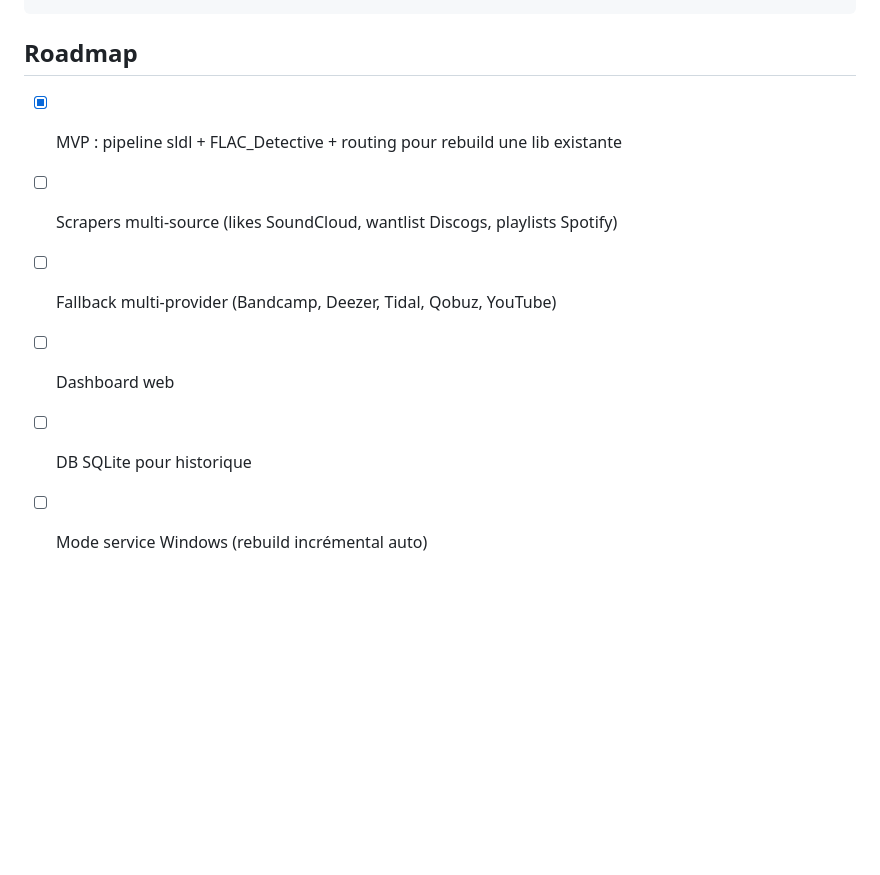
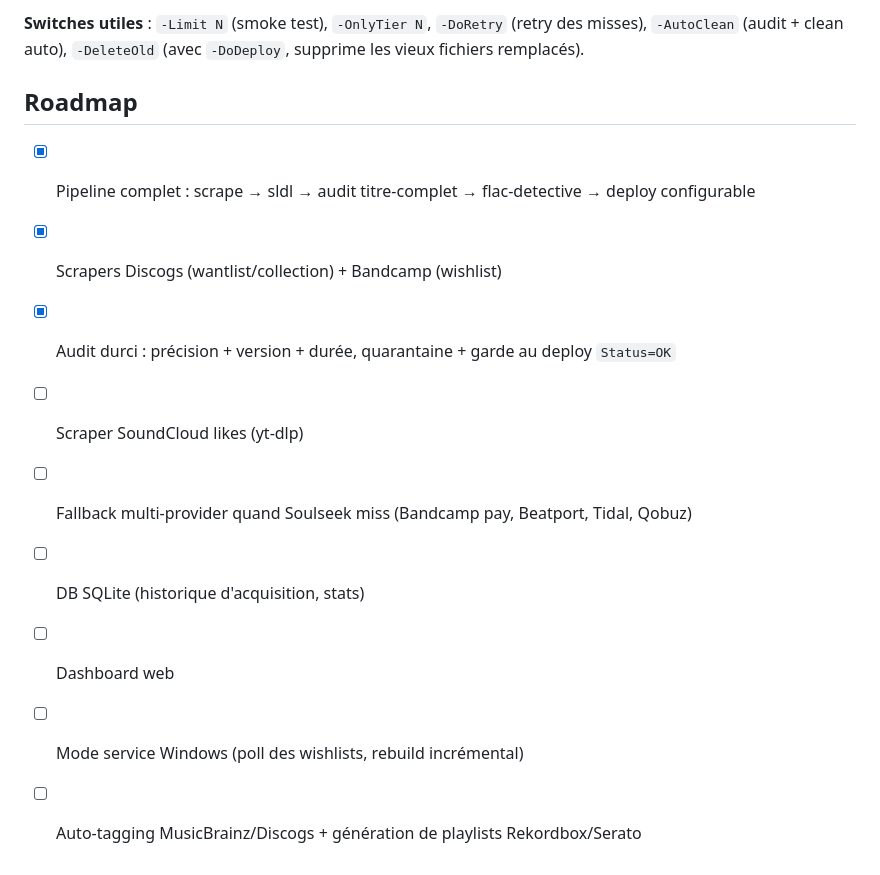
Before and after one commit to DNSZLSK/digdigdig, a Markdown page: README.md, the part around the change printed below. Rendered like a GitHub page; blank space fills up the shorter version.

````diff
--- a/README.md
+++ b/README.md
@@ -48,10 +95,16 @@ searchseek/
 ```
+
+**Switches utiles** : `-Limit N` (smoke test), `-OnlyTier N`, `-DoRetry` (retry des misses),
+`-AutoClean` (audit + clean auto), `-DeleteOld` (avec `-DoDeploy`, supprime les vieux fichiers remplacés).
 
 ## Roadmap
 
-- [x] MVP : pipeline sldl + FLAC_Detective + routing pour rebuild une lib existante
-- [ ] Scrapers multi-source (likes SoundCloud, wantlist Discogs, playlists Spotify)
-- [ ] Fallback multi-provider (Bandcamp, Deezer, Tidal, Qobuz, YouTube)
+- [x] Pipeline complet : scrape → sldl → audit titre-complet → flac-detective → deploy configurable
+- [x] Scrapers Discogs (wantlist/collection) + Bandcamp (wishlist)
+- [x] Audit durci : précision + version + durée, quarantaine + garde au deploy `Status=OK`
+- [ ] Scraper SoundCloud likes (yt-dlp)
+- [ ] Fallback multi-provider quand Soulseek miss (Bandcamp pay, Beatport, Tidal, Qobuz)
+- [ ] DB SQLite (historique d'acquisition, stats)
 - [ ] Dashboard web
-- [ ] DB SQLite pour historique
-- [ ] Mode service Windows (rebuild incrémental auto)
+- [ ] Mode service Windows (poll des wishlists, rebuild incrémental)
+- [ ] Auto-tagging MusicBrainz/Discogs + génération de playlists Rekordbox/Serato
````
Also changed, not shown: other parts of README.md (+76 -29 lines), docs/logo.png (added).
